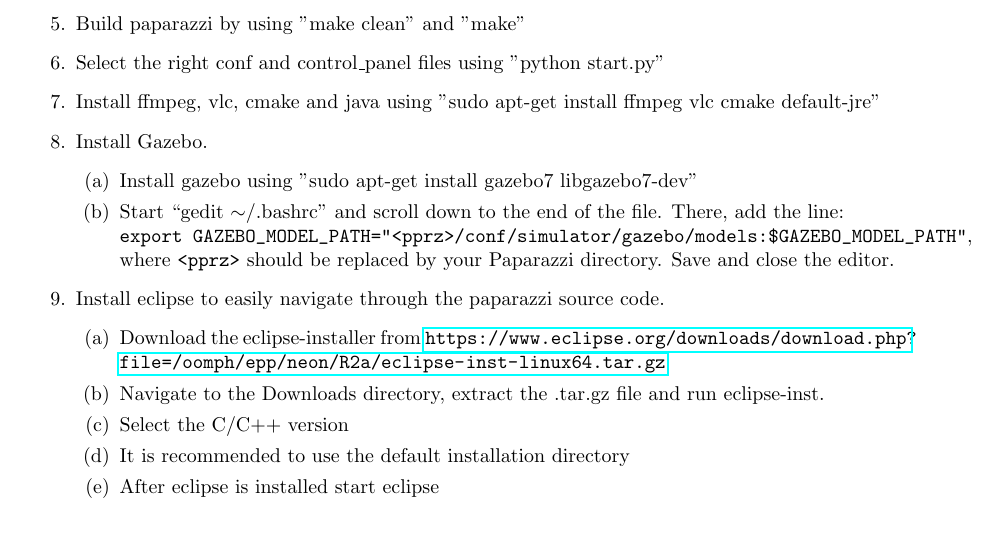
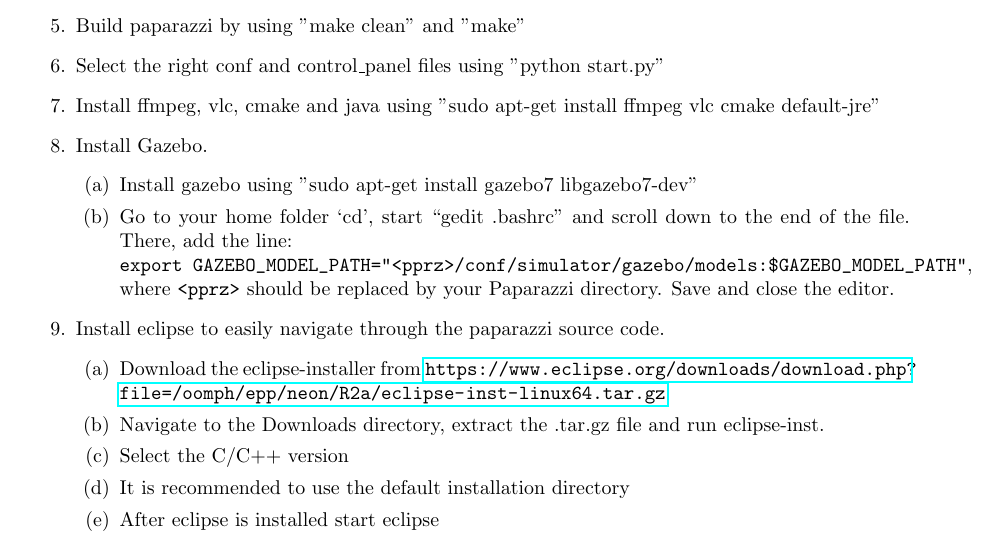
Before and after one commit to rmeertens/coursePaparazzi, a LaTeX document (crashCoursePaparazziWeek2.tex): part of page 7 of 8, cut so that both start at the same text. Compiled offline with pdfLaTeX.

Commit message:
Fix bashrc command

```diff
--- a/crashCoursePaparazziWeek2.tex
+++ b/crashCoursePaparazziWeek2.tex
@@ -263,7 +263,7 @@ If you have not yet installed Ubuntu, you can install it next to Windows by foll
 \item{Install Gazebo.
 \begin{enumerate}
 \item{Install gazebo using "sudo apt-get install gazebo7 libgazebo7-dev"}
-\item{Start ``gedit $\sim$/.bashrc'' and scroll down to the end of the file. There, add the line:\\
+\item{Go to your home folder `cd', start ``gedit .bashrc'' and scroll down to the end of the file. There, add the line:\\
 \verb|export GAZEBO_MODEL_PATH="<pprz>/conf/simulator/gazebo/models:$GAZEBO_MODEL_PATH"|, where \verb"<pprz>" should be replaced by your Paparazzi directory. Save and close the editor.}
 \end{enumerate}}
 \item{Install eclipse to easily navigate through the paparazzi source code.
```
Also changed, not shown: crashCoursePaparazziPart2.pdf.
